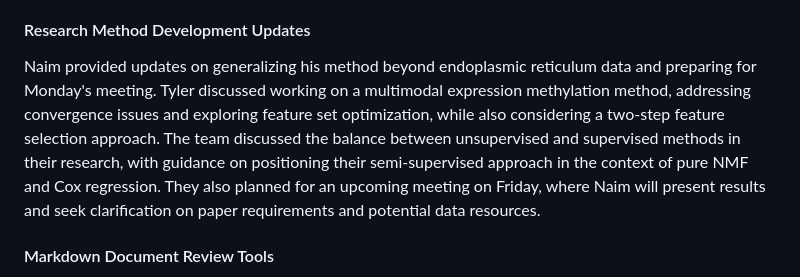
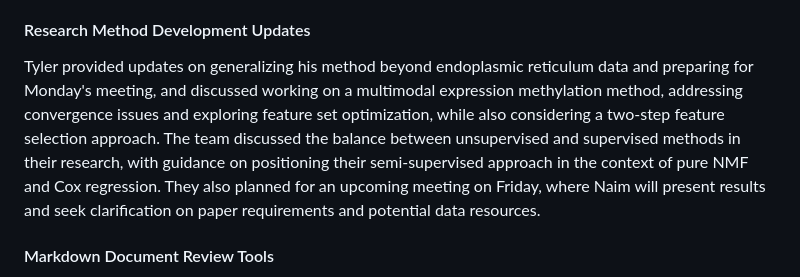
Before and after one commit to rashidlab/lab-handbook, a Markdown page: meeting-notes/2026/2026-10-22-lab-meeting.md, the part around the change. GitHub-like rendering.

Commit message:
docs: attribute method-generalization update to Tyler in 2026-10-22 notes
Co-Authored-By: Claude Opus 5.5 <noreply@anthropic.com>

```diff
--- a/meeting-notes/2026/2026-10-22-lab-meeting.md
+++ b/meeting-notes/2026/2026-10-22-lab-meeting.md
@@ -60,7 +60,7 @@ Naim discussed his experience using AI tools like Codex and Claude for literatur
 Naim discussed the strengths and limitations of Codex and Claude AI tools, noting that Codex excels at implementation and debugging but struggles with planning, while Claude is better at planning and creativity. He shared his setup using automated hooks to review code diffs and manage context resets, particularly for Claude which offers better efficiency with newer models like Opus 5.5. The discussion also covered practical considerations around working with AI tools in cluster environments, including potential security concerns with persistent SSH connections, and concluded with a brief mention of thesis formatting tools.
 
 #### Research Method Development Updates
-Naim provided updates on generalizing his method beyond endoplasmic reticulum data and preparing for Monday's meeting. Tyler discussed working on a multimodal expression methylation method, addressing convergence issues and exploring feature set optimization, while also considering a two-step feature selection approach. The team discussed the balance between unsupervised and supervised methods in their research, with guidance on positioning their semi-supervised approach in the context of pure NMF and Cox regression. They also planned for an upcoming meeting on Friday, where Naim will present results and seek clarification on paper requirements and potential data resources.
+Tyler provided updates on generalizing his method beyond endoplasmic reticulum data and preparing for Monday's meeting, and discussed working on a multimodal expression methylation method, addressing convergence issues and exploring feature set optimization, while also considering a two-step feature selection approach. The team discussed the balance between unsupervised and supervised methods in their research, with guidance on positioning their semi-supervised approach in the context of pure NMF and Cox regression. They also planned for an upcoming meeting on Friday, where Naim will present results and seek clarification on paper requirements and potential data resources.
 
 #### Markdown Document Review Tools
 Naim discussed tools for reviewing Markdown documents and code files, specifically mentioning Obsidian as a helpful local editing tool for Markdown files that allows for searching and organizing project notes. He explained that while Obsidian provides good functionality for managing local content, it requires adding files to a vault first for one-time access, which can be inconvenient. The discussion also touched on alternatives like Notion and workarounds for integrating with Microsoft services through Gmail and Chrome extensions due to IT restrictions on certain tools.
```
